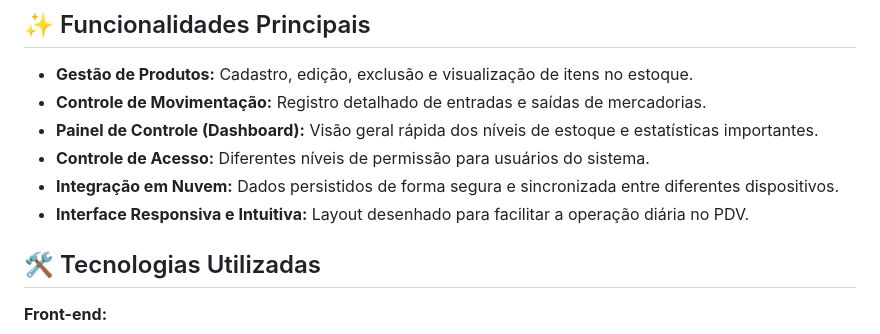
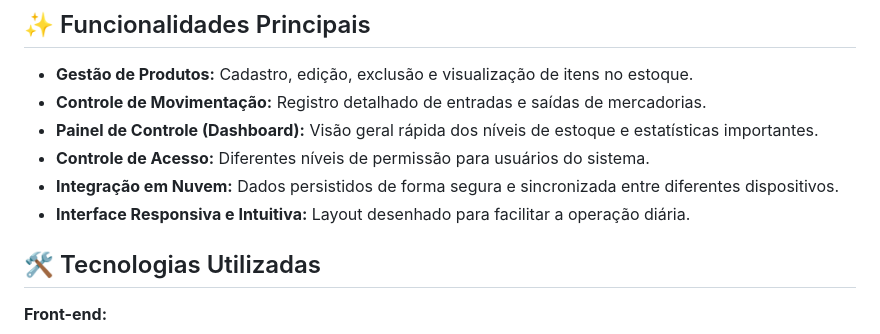
Before and after one commit to DeluxLasteg/almox-project, a Markdown page: README.md, the part around the change. Rendered like a GitHub page.

Commit message:
Update README to simplify interface description
Removed 'no PDV' from the description of the responsive interface.

```diff
--- a/README.md
+++ b/README.md
@@ -15,7 +15,7 @@ Todo o desenvolvimento lógico e estrutural foi construído com o auxílio de In
 * **Painel de Controle (Dashboard):** Visão geral rápida dos níveis de estoque e estatísticas importantes.
 * **Controle de Acesso:** Diferentes níveis de permissão para usuários do sistema.
 * **Integração em Nuvem:** Dados persistidos de forma segura e sincronizada entre diferentes dispositivos.
-* **Interface Responsiva e Intuitiva:** Layout desenhado para facilitar a operação diária no PDV.
+* **Interface Responsiva e Intuitiva:** Layout desenhado para facilitar a operação diária.
 
 ## 🛠️ Tecnologias Utilizadas
 
```
